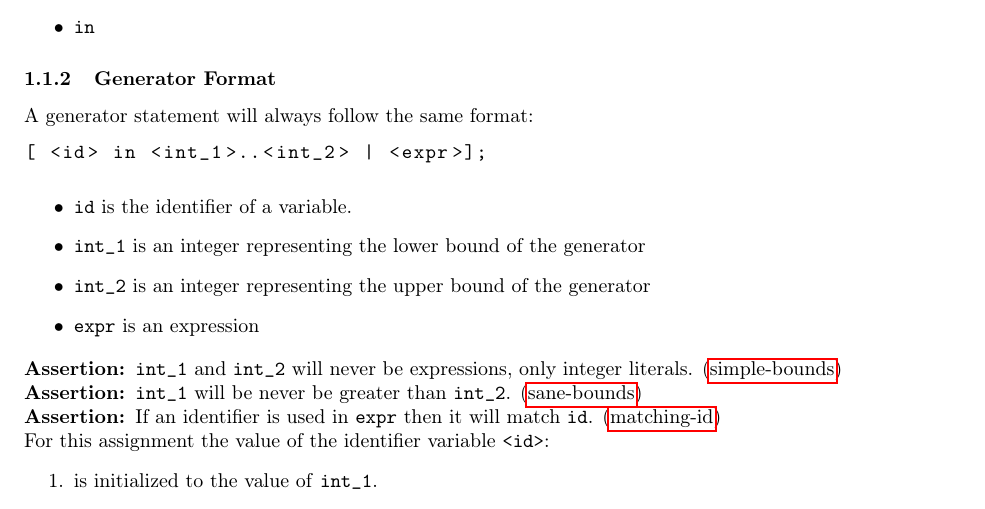
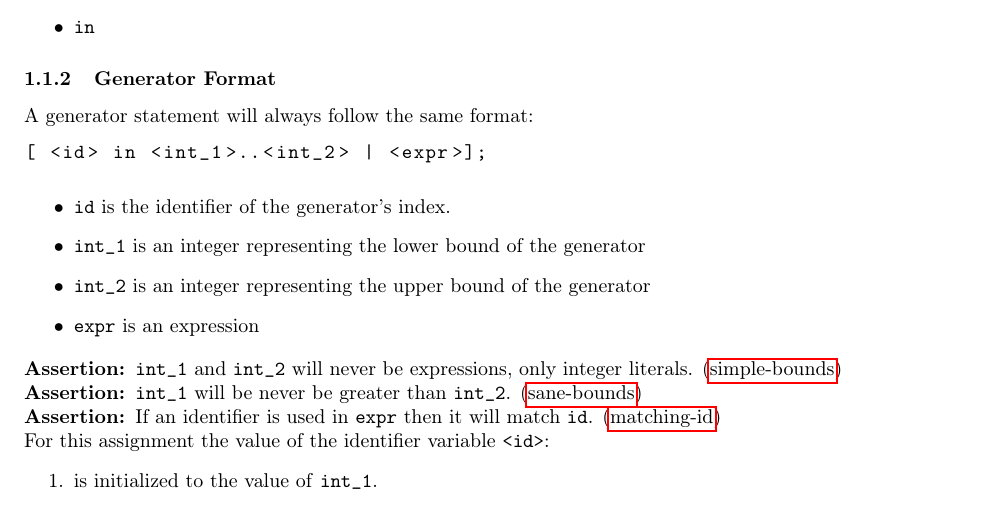
Before and after one commit to cmput415/415-docs, a LaTeX document (generator/generator.tex): part of page 1 of 9, cut so that both start at the same text. Compiled offline with pdfLaTeX.

Commit message:
changed "variable" to "index of the generator" in the explanation of the identifier

```diff
--- a/generator/generator.tex
+++ b/generator/generator.tex
@@ -88,7 +88,7 @@ A generator statement will always follow the same format:
 \end{lstlisting}
 
 \begin{itemize}
-  \item \code{id} is the identifier of a variable.
+  \item \code{id} is the identifier of the generator's index.
   \item{\code{int\_1}} is an integer representing the lower bound of the generator
   \item{\code{int\_2}} is an integer representing the upper bound of the generator
   \item{\code{expr}} is an expression
```
